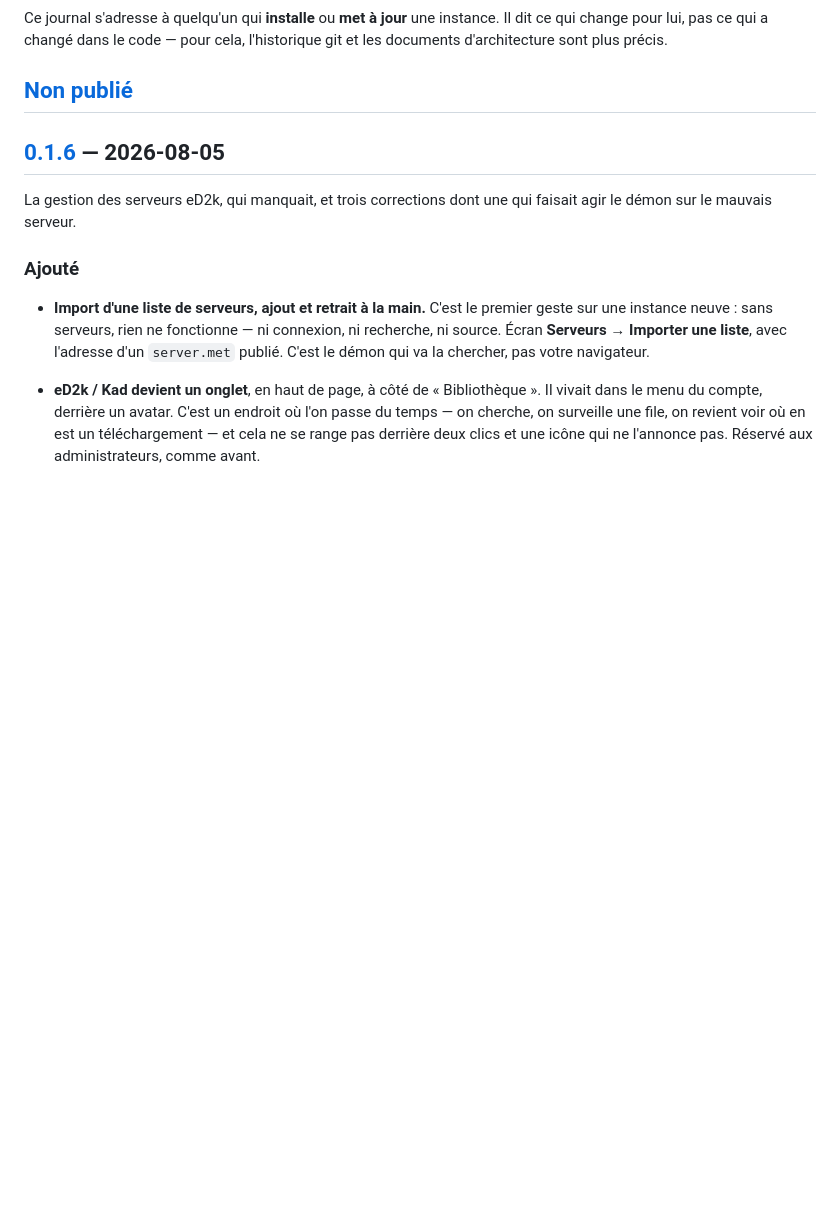
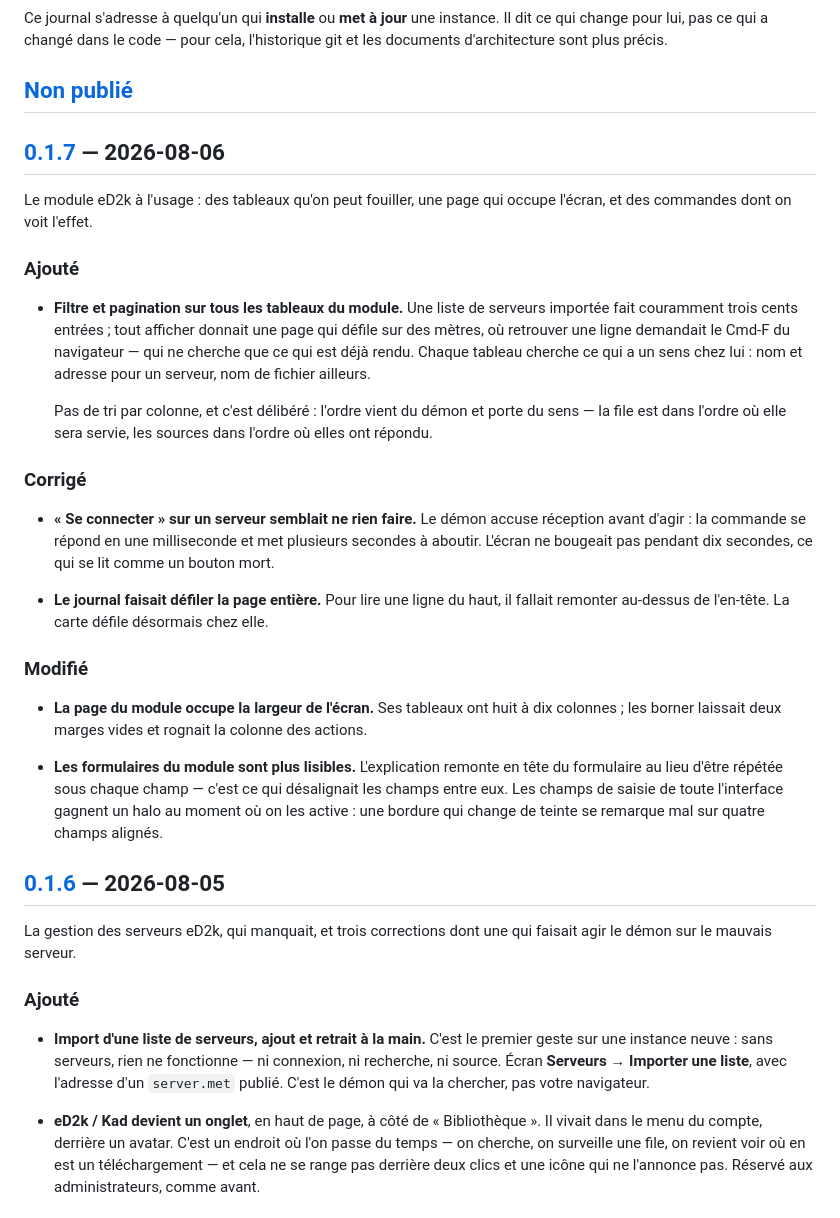
Before and after one commit to adonko3xBitters/boxincloud, a Markdown page: CHANGELOG.md, the part around one of its changes. Drawn GitHub-style; blank space fills up the shorter version.

Commit message:
version : 0.1.7

```diff
--- a/CHANGELOG.md
+++ b/CHANGELOG.md
@@ -8,6 +8,47 @@ instance. Il dit ce qui change pour lui, pas ce qui a changé dans le code — p
 cela, l'historique git et les documents d'architecture sont plus précis.
 
 ## [Non publié]
+
+## [0.1.7] — 2026-08-06
+
+Le module eD2k à l'usage : des tableaux qu'on peut fouiller, une page qui
+occupe l'écran, et des commandes dont on voit l'effet.
+
+### Ajouté
+
+- **Filtre et pagination sur tous les tableaux du module.** Une liste de
+  serveurs importée fait couramment trois cents entrées ; tout afficher donnait
+  une page qui défile sur des mètres, où retrouver une ligne demandait le
+  Cmd-F du navigateur — qui ne cherche que ce qui est déjà rendu. Chaque
+  tableau cherche ce qui a un sens chez lui : nom et adresse pour un serveur,
+  nom de fichier ailleurs.
+
+  Pas de tri par colonne, et c'est délibéré : l'ordre vient du démon et porte
+  du sens — la file est dans l'ordre où elle sera servie, les sources dans
+  l'ordre où elles ont répondu.
+
+### Corrigé
+
+- **« Se connecter » sur un serveur semblait ne rien faire.** Le démon accuse
+  réception avant d'agir : la commande se répond en une milliseconde et met
+  plusieurs secondes à aboutir. L'écran ne bougeait pas pendant dix secondes,
+  ce qui se lit comme un bouton mort.
+
+- **Le journal faisait défiler la page entière.** Pour lire une ligne du haut,
+  il fallait remonter au-dessus de l'en-tête. La carte défile désormais chez
+  elle.
+
+### Modifié
+
+- **La page du module occupe la largeur de l'écran.** Ses tableaux ont huit à
+  dix colonnes ; les borner laissait deux marges vides et rognait la colonne
+  des actions.
+
+- **Les formulaires du module sont plus lisibles.** L'explication remonte en
+  tête du formulaire au lieu d'être répétée sous chaque champ — c'est ce qui
+  désalignait les champs entre eux. Les champs de saisie de toute l'interface
+  gagnent un halo au moment où on les active : une bordure qui change de teinte
+  se remarque mal sur quatre champs alignés.
 
 ## [0.1.6] — 2026-08-05
 
```
Also changed, not shown: other parts of CHANGELOG.md (+2 -1 lines).
